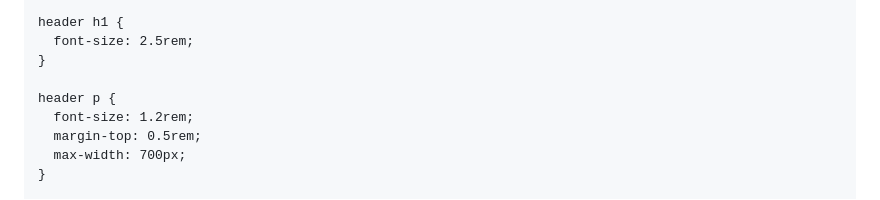
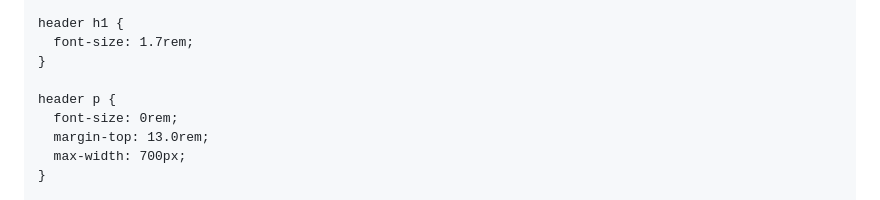
Before and after one commit to CreativeCacheSH/DropByDrop, a Markdown page: README.md, the part around the change. GitHub-like rendering.

Commit message:
Header Font Sizing

```diff
--- a/README.md
+++ b/README.md
@@ -79,12 +79,12 @@
     }
 
     header h1 {
-      font-size: 2.5rem;
+      font-size: 1.7rem;
     }
 
     header p {
-      font-size: 1.2rem;
-      margin-top: 0.5rem;
+      font-size: 0rem;
+      margin-top: 13.0rem;
       max-width: 700px;
     }
 
```
